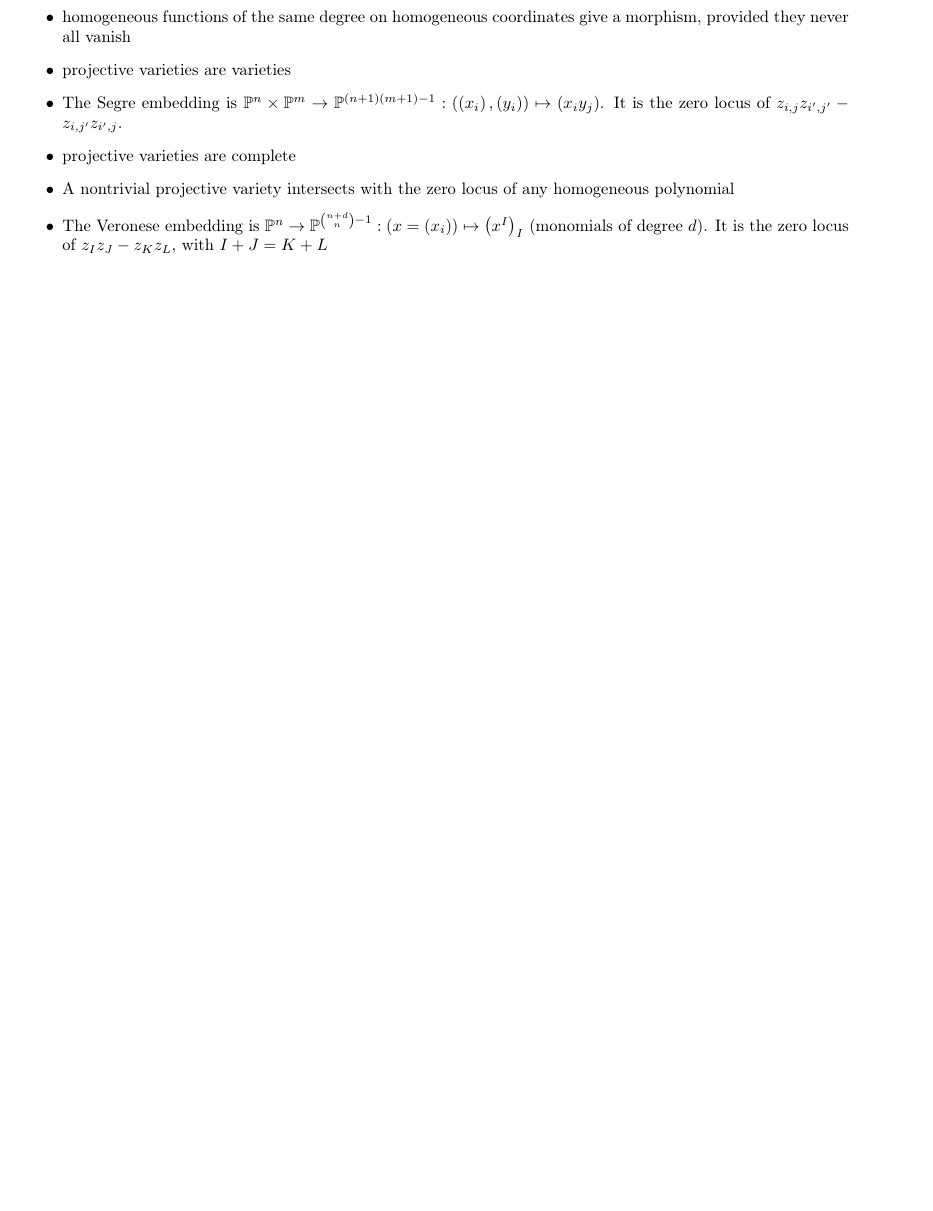
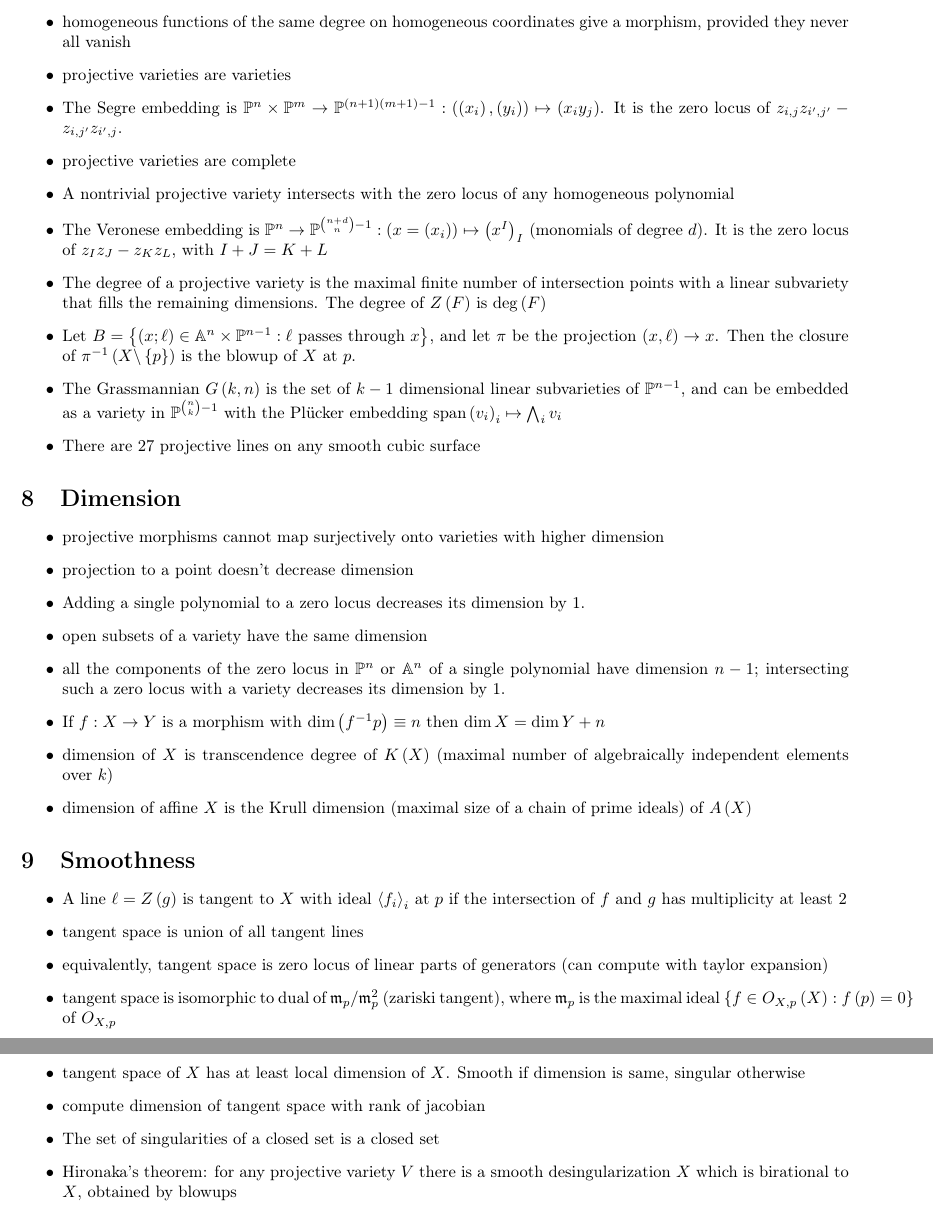
Before and after one commit to StruggleTownMayor/honours, a LaTeX document (AGnotes.tex): part of page 4 of 4 before the commit and two parts of pages 4 and 5 of 5 after it, the two joined at a grey line, cut so that both start at the same text, the shorter picture padded with empty space. Compiled offline with pdfLaTeX.

Commit message:
updated AG notes

```diff
--- a/AGnotes.tex
+++ b/AGnotes.tex
@@ -193,6 +208,56 @@ It is the zero locus of $z_{i,j}z_{i',j'}-z_{i,j'}z_{i',j}$.
 any homogeneous polynomial
 \item The Veronese embedding is $\P^{n}\to\P^{{n+d \choose n}-1}:\left(x=\left(x_{i}\right)\right)\mapsto\left(x^{I}\right)_{I}$
 (monomials of degree $d$). It is the zero locus of $z_{I}z_{J}-z_{K}z_{L}$,
-with $I+J=K+L$\end{itemize}
+with $I+J=K+L$
+\item The degree of a projective variety is the maximal finite number of
+intersection points with a linear subvariety that fills the remaining
+dimensions. The degree of $Z\left(F\right)$ is $\deg\left(F\right)$
+\item Let $B=\left\{ \left(x;\ell\right)\in\A^{n}\times\P^{n-1}:\ell\mbox{ passes through }x\right\} $,
+and let $\pi$ be the projection $\left(x,\ell\right)\to x$. Then
+the closure of $\pi^{-1}\left(X\backslash\left\{ p\right\} \right)$
+is the blowup of $X$ at $p$.
+\item The Grassmannian $G\left(k,n\right)$ is the set of $k-1$ dimensional
+linear subvarieties of $\P^{n-1}$, and can be embedded as a variety
+in $\P^{{n \choose k}-1}$ with the Pl\"ucker embedding $\mbox{span}\left(v_{i}\right)_{i}\mapsto\bigwedge_{i}v_{i}$
+\item There are 27 projective lines on any smooth cubic surface
+\end{itemize}
+
+\section{Dimension}
+\begin{itemize}
+\item projective morphisms cannot map surjectively onto varieties with higher
+dimension
+\item projection to a point doesn't decrease dimension
+\item Adding a single polynomial to a zero locus decreases its dimension
+by 1.
+\item open subsets of a variety have the same dimension
+\item all the components of the zero locus in $\P^{n}$ or $\A^{n}$ of
+a single polynomial have dimension $n-1$; intersecting such a zero
+locus with a variety decreases its dimension by 1.
+\item If $f:X\to Y$ is a morphism with $\dim\left(f^{-1}p\right)\equiv n$
+then $\dim X=\dim Y+n$
+\item dimension of $X$ is transcendence degree of $K\left(X\right)$ (maximal
+number of algebraically independent elements over $k$)
+\item dimension of affine $X$ is the Krull dimension (maximal size of a
+chain of prime ideals) of $A\left(X\right)$
+\end{itemize}
+
+\section{Smoothness}
+\begin{itemize}
+\item A line $\ell=Z\left(g\right)$ is tangent to $X$ with ideal $\left\langle f_{i}\right\rangle _{i}$
+at $p$ if the intersection of $f$ and $g$ has multiplicity at least
+2
+\item tangent space is union of all tangent lines
+\item equivalently, tangent space is zero locus of linear parts of generators
+(can compute with taylor expansion)
+\item tangent space is isomorphic to dual of $\mathfrak{m}_{p}/\mathfrak{m}_{p}^{2}$
+(zariski tangent), where $\mathfrak{m}_{p}$ is the maximal ideal
+$\left\{ f\in O_{X,p}\left(X\right):f\left(p\right)=0\right\} $ of
+$O_{X,p}$
+\item tangent space of $X$ has at least local dimension of $X$. Smooth
+if dimension is same, singular otherwise
+\item compute dimension of tangent space with rank of jacobian
+\item The set of singularities of a closed set is a closed set
+\item Hironaka's theorem: for any projective variety $V$ there is a smooth
+desingularization $X$ which is birational to $X$, obtained by blowups\end{itemize}
 
 \end{document}
```
Also changed, not shown: AGnotes.pdf, AGnotes.tex (19 more changed lines).
